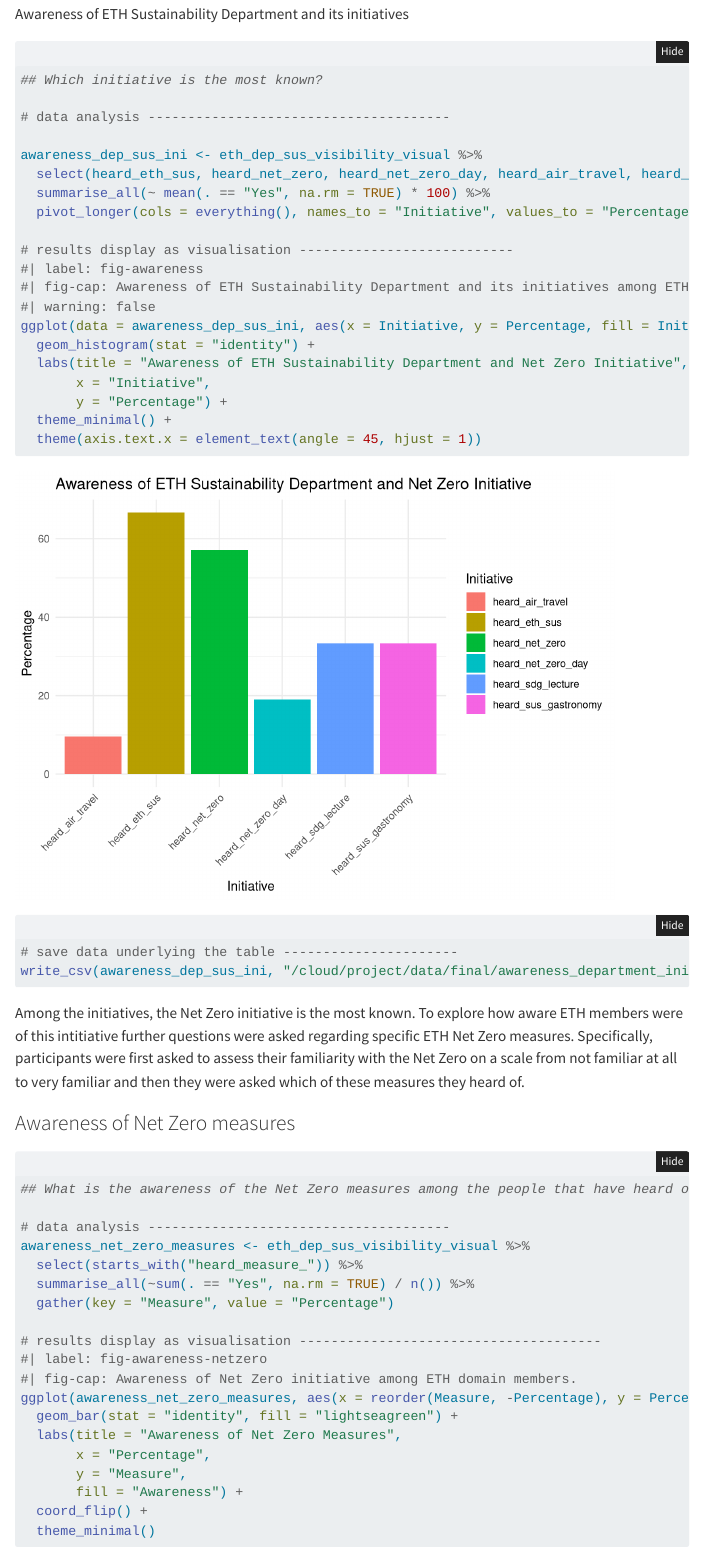
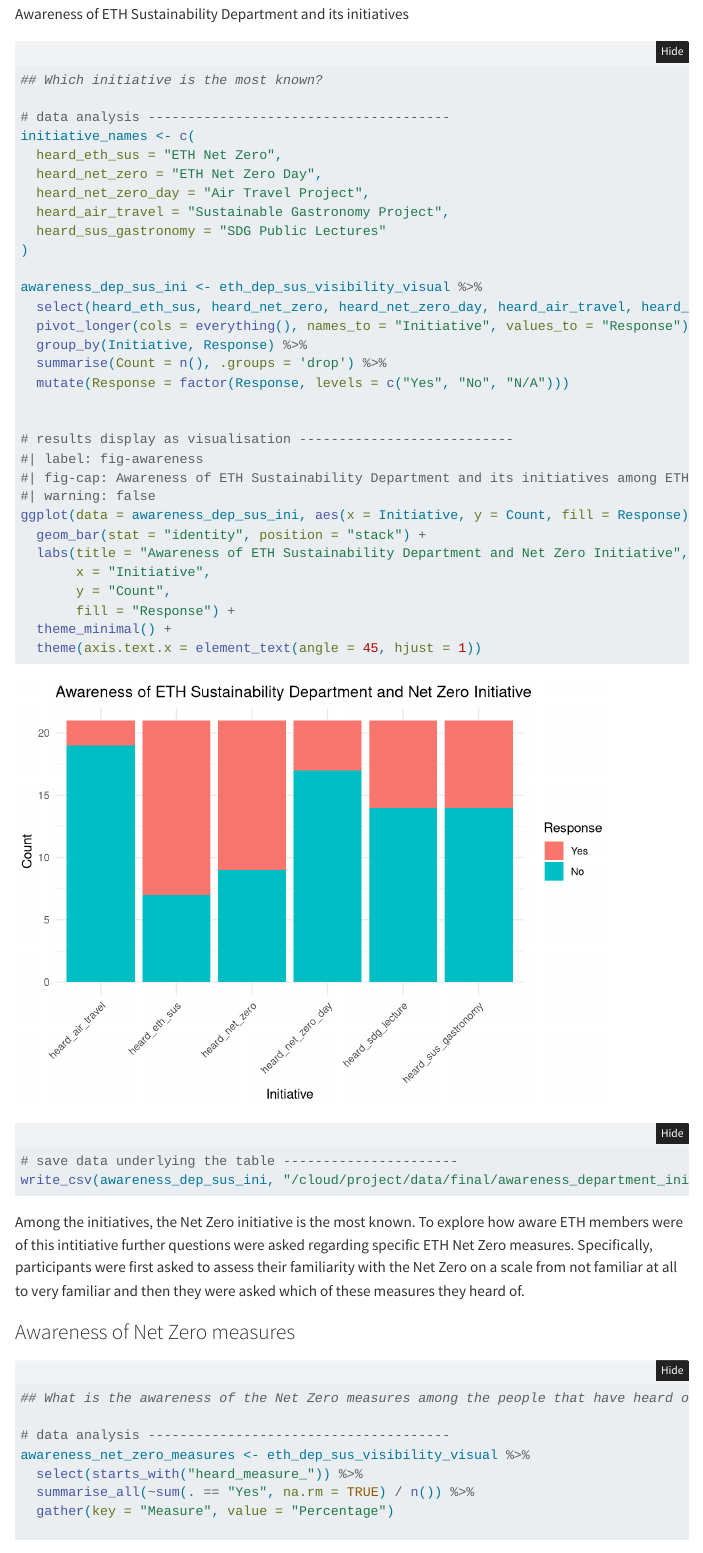
Before and after one commit to rbtl-fs24/project-bendieklaranjo, a Quarto document (docs/index.qmd): the page in a window 1100 px wide, from 4010 px down. Rendered offline with R 4.5, knitr and Pandoc in place of Quarto, with nearby package versions; folded parts are opened; some code elsewhere in the file could not run offline; menus at the side of the page are left out.

Commit message:
Changed visualisations

```diff
--- a/data/final/awareness_department_initiatives.csv
+++ b/data/final/awareness_department_initiatives.csv
@@ -1,7 +1,13 @@
-Initiative,Percentage
-heard_eth_sus,66.66666666666666
-heard_net_zero,57.14285714285714
-heard_net_zero_day,19.047619047619047
-heard_air_travel,9.523809523809524
-heard_sus_gastronomy,33.33333333333333
-heard_sdg_lecture,33.33333333333333
+Initiative,Response,Count
+heard_air_travel,No,19
+heard_air_travel,Yes,2
+heard_eth_sus,No,7
+heard_eth_sus,Yes,14
+heard_net_zero,No,9
+heard_net_zero,Yes,12
+heard_net_zero_day,No,17
+heard_net_zero_day,Yes,4
+heard_sdg_lecture,No,14
+heard_sdg_lecture,Yes,7
+heard_sus_gastronomy,No,14
+heard_sus_gastronomy,Yes,7
--- a/docs/index.qmd
+++ b/docs/index.qmd
@@ -204,21 +205,32 @@ Awareness of ETH Sustainability Department and its initiatives
 ## Which initiative is the most known?
 
 # data analysis --------------------------------------
+initiative_names <- c(
+  heard_eth_sus = "ETH Net Zero",
+  heard_net_zero = "ETH Net Zero Day",
+  heard_net_zero_day = "Air Travel Project",
+  heard_air_travel = "Sustainable Gastronomy Project",
+  heard_sus_gastronomy = "SDG Public Lectures"
+)
 
 awareness_dep_sus_ini <- eth_dep_sus_visibility_visual %>%
   select(heard_eth_sus, heard_net_zero, heard_net_zero_day, heard_air_travel, heard_sus_gastronomy, heard_sdg_lecture) %>%
-  summarise_all(~ mean(. == "Yes", na.rm = TRUE) * 100) %>%
-  pivot_longer(cols = everything(), names_to = "Initiative", values_to = "Percentage")
+  pivot_longer(cols = everything(), names_to = "Initiative", values_to = "Response") %>%
+  group_by(Initiative, Response) %>%
+  summarise(Count = n(), .groups = 'drop') %>%
+  mutate(Response = factor(Response, levels = c("Yes", "No", "N/A")))
+
 
 # results display as visualisation ---------------------------
 #| label: fig-awareness
 #| fig-cap: Awareness of ETH Sustainability Department and its initiatives among ETH domain members.
 #| warning: false
-ggplot(data = awareness_dep_sus_ini, aes(x = Initiative, y = Percentage, fill = Initiative)) +
-  geom_histogram(stat = "identity") +
+ggplot(data = awareness_dep_sus_ini, aes(x = Initiative, y = Count, fill = Response)) +
+  geom_bar(stat = "identity", position = "stack") +
   labs(title = "Awareness of ETH Sustainability Department and Net Zero Initiative",
        x = "Initiative",
-       y = "Percentage") +
+       y = "Count",
+       fill = "Response") +
   theme_minimal() +
   theme(axis.text.x = element_text(angle = 45, hjust = 1))
 
```
Also changed, not shown: docs/index.qmd (9 more changed lines).
